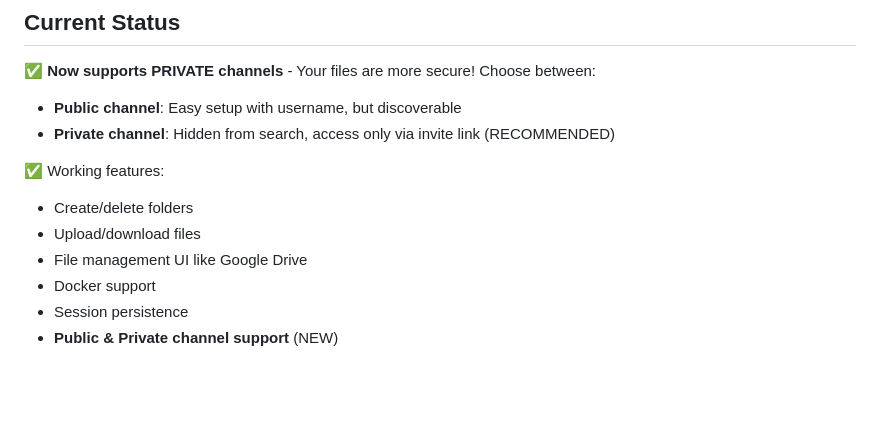
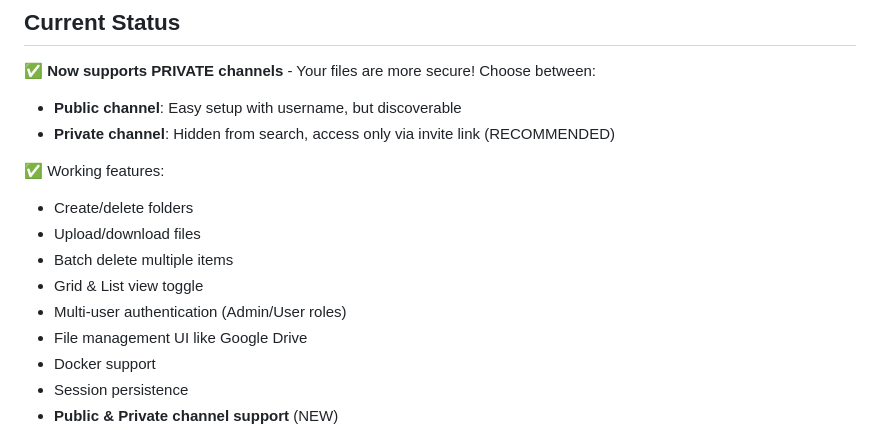
Before and after one commit to gylangsatria/telegram-cloud-storage, a Markdown page: README.md, the part around one of its changes. GitHub-like rendering; blank space fills up the shorter version.

```diff
--- a/README.md
+++ b/README.md
@@ -13,6 +13,9 @@ Google Drive-like storage using Telegram as backend. Now supports **PUBLIC** and
 
 - Create/delete folders
 - Upload/download files
+- Batch delete multiple items
+- Grid & List view toggle
+- Multi-user authentication (Admin/User roles)
 - File management UI like Google Drive
 - Docker support
 - Session persistence
```
Also changed, not shown: other parts of README.md (+27 -17 lines).
